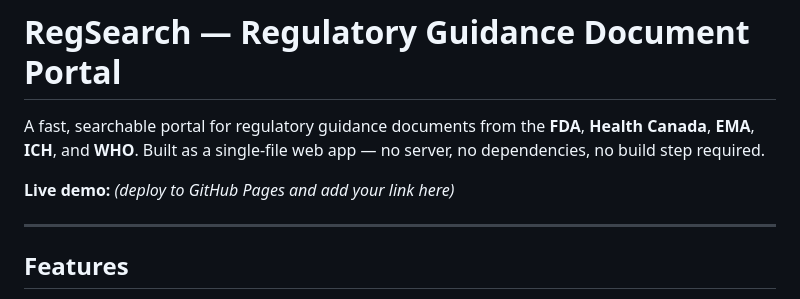
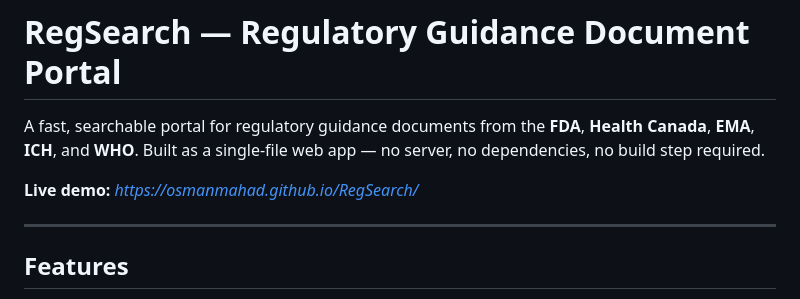
Before and after one commit to osmanmahad/RegSearch, a Markdown page: README.md, the part around the change. Drawn GitHub-style.

Commit message:
Update live demo link in README
Updated the live demo link in the README.

```diff
--- a/README.md
+++ b/README.md
@@ -2,7 +2,7 @@
 
 A fast, searchable portal for regulatory guidance documents from the **FDA**, **Health Canada**, **EMA**, **ICH**, and **WHO**. Built as a single-file web app — no server, no dependencies, no build step required.
 
-**Live demo:** *(deploy to GitHub Pages and add your link here)*
+**Live demo:** *https://osmanmahad.github.io/RegSearch/*
 
 ---
 
```
